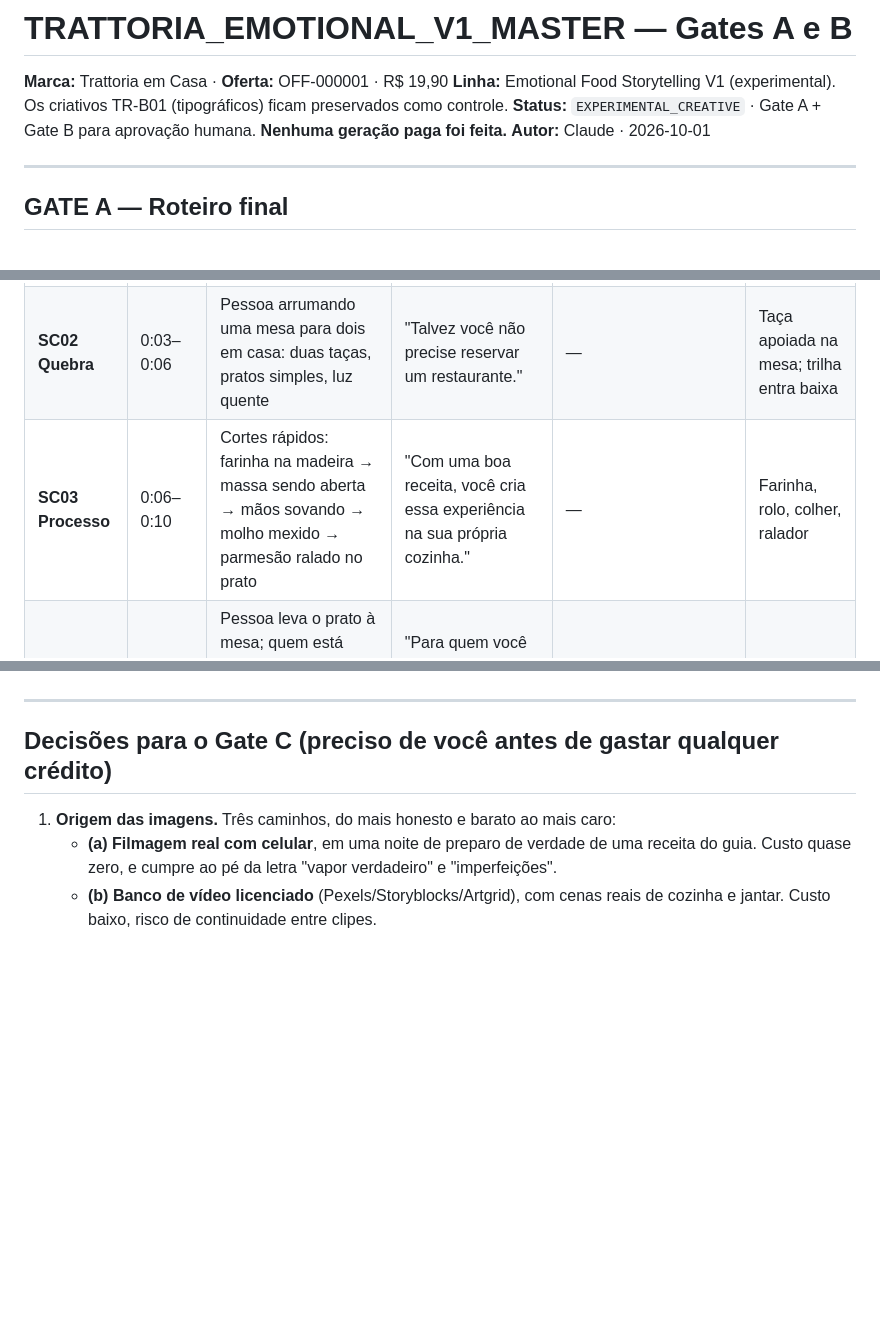
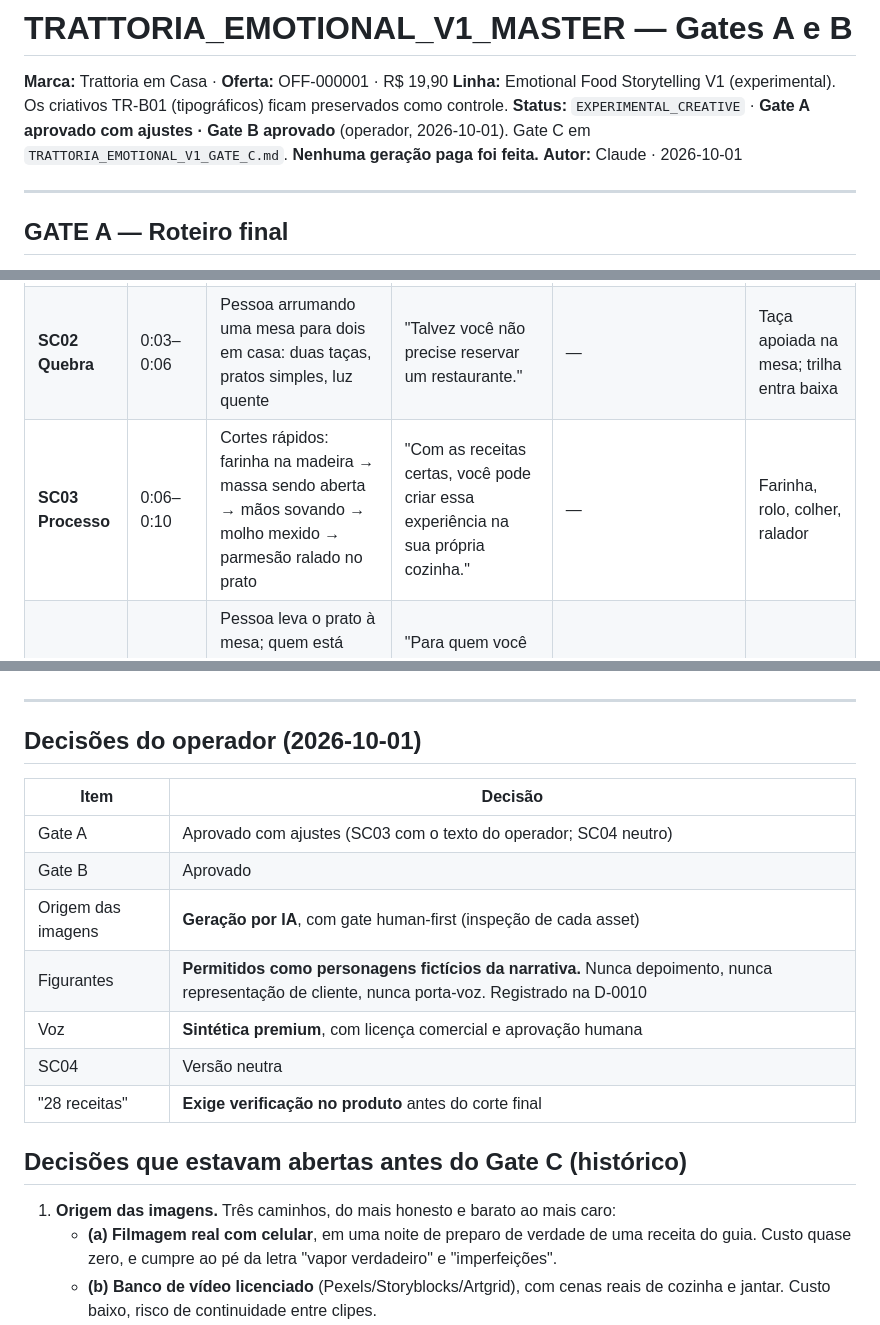
Before and after one commit to rdmconsultoria2022-cell/norqva-intelligence, a Markdown page: norqva-ai/creative-batches/TRATTORIA_EMOTIONAL_V1.md, 3 parts joined by grey strips. Rendered like a GitHub page; blank space fills up the shorter version.

```diff
--- a/norqva-ai/creative-batches/TRATTORIA_EMOTIONAL_V1.md
+++ b/norqva-ai/creative-batches/TRATTORIA_EMOTIONAL_V1.md
@@ -2,7 +2,7 @@
 
 **Marca:** Trattoria em Casa · **Oferta:** OFF-000001 · R$ 19,90
 **Linha:** Emotional Food Storytelling V1 (experimental). Os criativos TR-B01 (tipográficos) ficam preservados como controle.
-**Status:** `EXPERIMENTAL_CREATIVE` · Gate A + Gate B para aprovação humana. **Nenhuma geração paga foi feita.**
+**Status:** `EXPERIMENTAL_CREATIVE` · **Gate A aprovado com ajustes · Gate B aprovado** (operador, 2026-10-01). Gate C em `TRATTORIA_EMOTIONAL_V1_GATE_C.md`. **Nenhuma geração paga foi feita.**
 **Autor:** Claude · 2026-10-01
 
 ---
@@ -17,7 +17,7 @@
 |---|---|---|---|---|---|
 | **SC01 Hook** | 0:00–0:03 | Macro: massa sendo envolvida no molho na frigideira, vapor, molho aderindo | "Quer impressionar alguém que você ama?" | — | Chiado da frigideira, pegador na massa |
 | **SC02 Quebra** | 0:03–0:06 | Pessoa arrumando uma mesa para dois em casa: duas taças, pratos simples, luz quente | "Talvez você não precise reservar um restaurante." | — | Taça apoiada na mesa; trilha entra baixa |
-| **SC03 Processo** | 0:06–0:10 | Cortes rápidos: farinha na madeira → massa sendo aberta → mãos sovando → molho mexido → parmesão ralado no prato | "Com uma boa receita, você cria essa experiência na sua própria cozinha." | — | Farinha, rolo, colher, ralador |
+| **SC03 Processo** | 0:06–0:10 | Cortes rápidos: farinha na madeira → massa sendo aberta → mãos sovando → molho mexido → parmesão ralado no prato | "Com as receitas certas, você pode criar essa experiência na sua própria cozinha." | — | Farinha, rolo, colher, ralador |
 | **SC04 Servir** | 0:10–0:14 | Pessoa leva o prato à mesa; quem está sentado recebe com um sorriso pequeno, contato visual entre eles (nunca para a câmera) | "Para quem você ama. Para a sua família…" *(pausa)* "…ou só para você." | — | Prato na mesa |
 | **SC05 Desejo** | 0:14–0:19 | Montagem de close: massa fresca, carbonara, pomodoro, cacio e pepe, ragu; garfo enrolando; parmesão | "O Trattoria em Casa reúne 28 receitas italianas, explicadas para você fazer de verdade." | *Massa fresca · molhos clássicos* | Garfo no prato; trilha cresce |
 | **SC06 Payoff** | 0:19–0:23 | De volta à mesa: primeira garfada, conversa, sorriso, taças se aproximando | "Porque algumas lembranças começam na cozinha." | — | Brinde suave, conversa abafada |
@@ -89,7 +89,19 @@ Cada asset recebe checagem humana nesta ordem: textura → mãos → utensílios
 
 ---
 
-## Decisões para o Gate C (preciso de você antes de gastar qualquer crédito)
+## Decisões do operador (2026-10-01)
+
+| Item | Decisão |
+|---|---|
+| Gate A | Aprovado com ajustes (SC03 com o texto do operador; SC04 neutro) |
+| Gate B | Aprovado |
+| Origem das imagens | **Geração por IA**, com gate human-first (inspeção de cada asset) |
+| Figurantes | **Permitidos como personagens fictícios da narrativa.** Nunca depoimento, nunca representação de cliente, nunca porta-voz. Registrado na D-0010 |
+| Voz | **Sintética premium**, com licença comercial e aprovação humana |
+| SC04 | Versão neutra |
+| "28 receitas" | **Exige verificação no produto** antes do corte final |
+
+## Decisões que estavam abertas antes do Gate C (histórico)
 
 1. **Origem das imagens.** Três caminhos, do mais honesto e barato ao mais caro:
    - **(a) Filmagem real com celular**, em uma noite de preparo de verdade de uma receita do guia. Custo quase zero, e cumpre ao pé da letra "vapor verdadeiro" e "imperfeições".
```
Also changed, not shown: other parts of norqva-ai/creative-batches/TRATTORIA_EMOTIONAL_V1.md (+1 -1 lines), norqva-ai/DECISIONS.md (+12 -0 lines), norqva-ai/creative-batches/TRATTORIA_EMOTIONAL_V1_GATE_C.md (added, +136 -0 lines).
